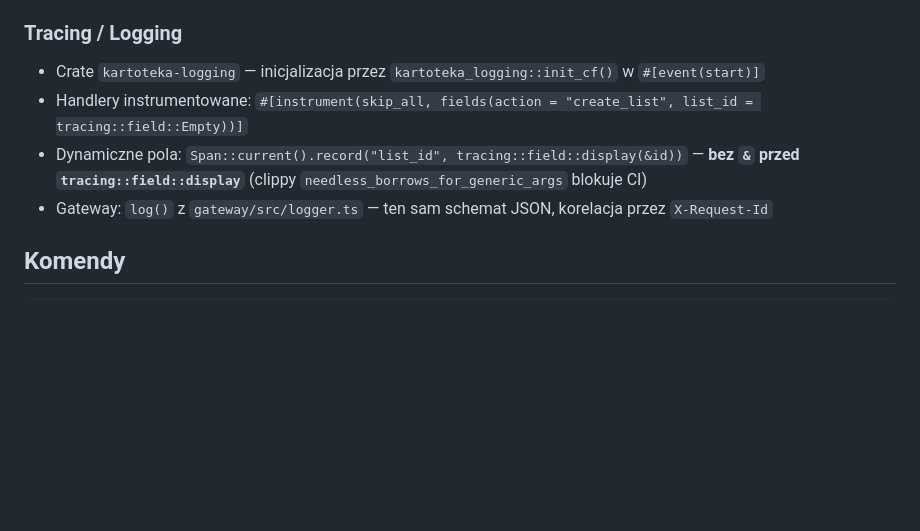
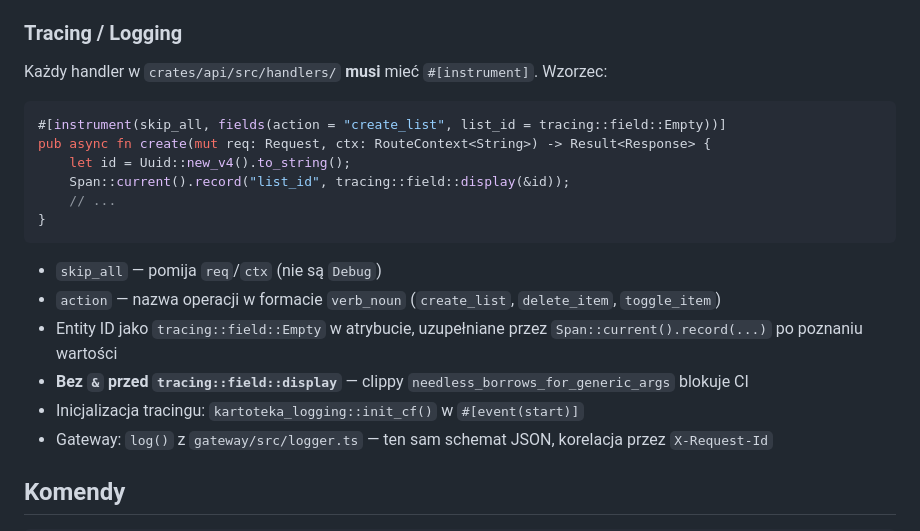
Before and after one commit to jpalczewski/kartoteka, a Markdown page: CLAUDE.md, the part around the change. Drawn GitHub-style; blank space fills up the shorter version.

Commit message:
docs: expand logging conventions — handlers must use #[instrument]
Co-Authored-By: Claude Sonnet 4.6 <noreply@anthropic.com>

````diff
--- a/CLAUDE.md
+++ b/CLAUDE.md
@@ -72,9 +72,22 @@ Kartoteka — aplikacja todo/listy na Cloudflare Workers (Rust API + TypeScript
 
 ### Tracing / Logging
 
-- Crate `kartoteka-logging` — inicjalizacja przez `kartoteka_logging::init_cf()` w `#[event(start)]`
-- Handlery instrumentowane: `#[instrument(skip_all, fields(action = "create_list", list_id = tracing::field::Empty))]`
-- Dynamiczne pola: `Span::current().record("list_id", tracing::field::display(&id))` — **bez `&` przed `tracing::field::display`** (clippy `needless_borrows_for_generic_args` blokuje CI)
+Każdy handler w `crates/api/src/handlers/` **musi** mieć `#[instrument]`. Wzorzec:
+
+```rust
+#[instrument(skip_all, fields(action = "create_list", list_id = tracing::field::Empty))]
+pub async fn create(mut req: Request, ctx: RouteContext<String>) -> Result<Response> {
+    let id = Uuid::new_v4().to_string();
+    Span::current().record("list_id", tracing::field::display(&id));
+    // ...
+}
+```
+
+- `skip_all` — pomija `req`/`ctx` (nie są `Debug`)
+- `action` — nazwa operacji w formacie `verb_noun` (`create_list`, `delete_item`, `toggle_item`)
+- Entity ID jako `tracing::field::Empty` w atrybucie, uzupełniane przez `Span::current().record(...)` po poznaniu wartości
+- **Bez `&` przed `tracing::field::display`** — clippy `needless_borrows_for_generic_args` blokuje CI
+- Inicjalizacja tracingu: `kartoteka_logging::init_cf()` w `#[event(start)]`
 - Gateway: `log()` z `gateway/src/logger.ts` — ten sam schemat JSON, korelacja przez `X-Request-Id`
 
 ## Komendy
````
